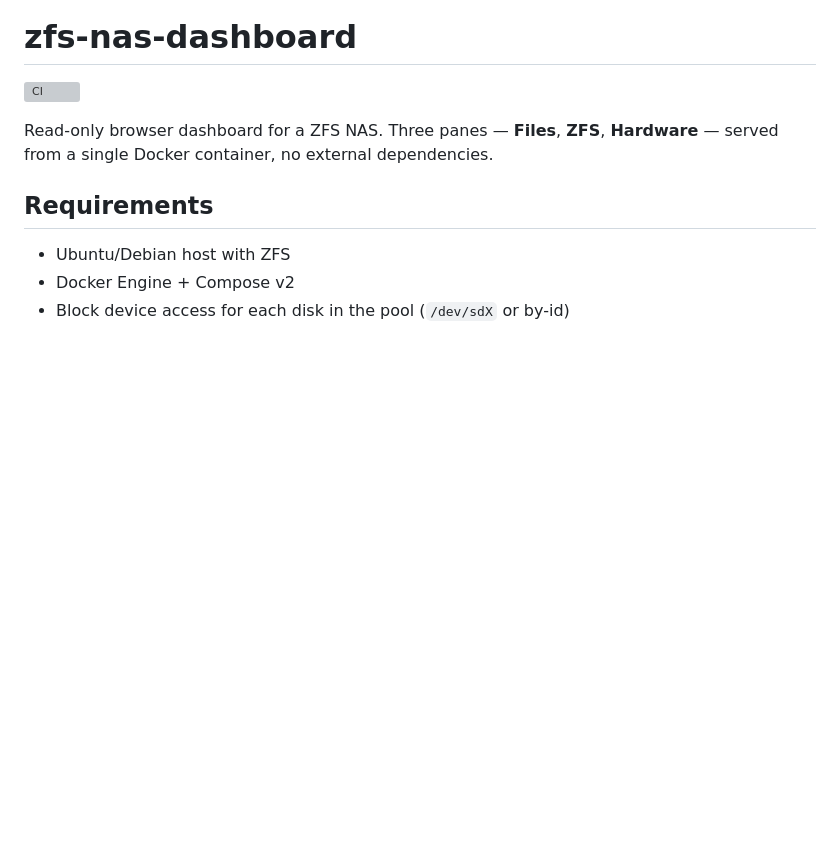
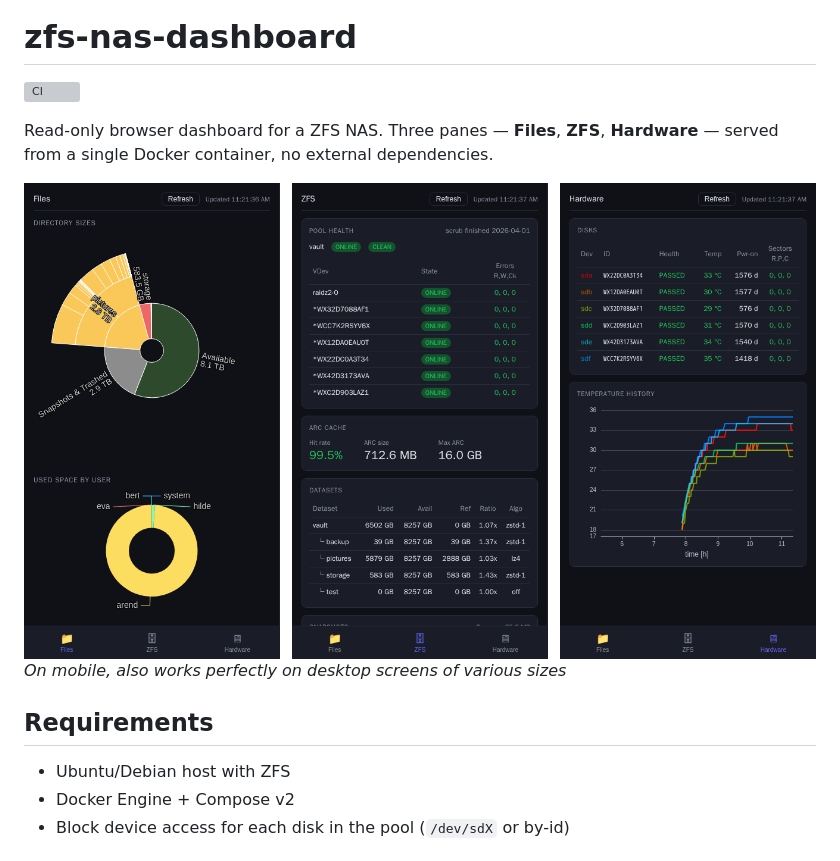
Before and after one commit to abaeyens/zfs-nas-dashboard, a Markdown page: README.md, the part around the change. GitHub-like rendering; pictures changed too: docs/screenshots/mobile-all.png (added); blank space fills up the shorter version; grey boxes are pictures that could not be loaded.

Commit message:
Screenshots: merge mobile panels into mobile-all.png; add images to README

```diff
--- a/README.md
+++ b/README.md
@@ -6,9 +6,8 @@ Read-only browser dashboard for a ZFS NAS.
 Three panes — **Files**, **ZFS**, **Hardware** —
 served from a single Docker container, no external dependencies.
 
-<!-- screenshot -->
-
-<!-- TODO: add screenshot links once hosted -->
+![Mobile](docs/screenshots/mobile-all.png)
+_On mobile, also works perfectly on desktop screens of various sizes_
 
 ## Requirements
 
```
Also changed, not shown: 2 other files.
